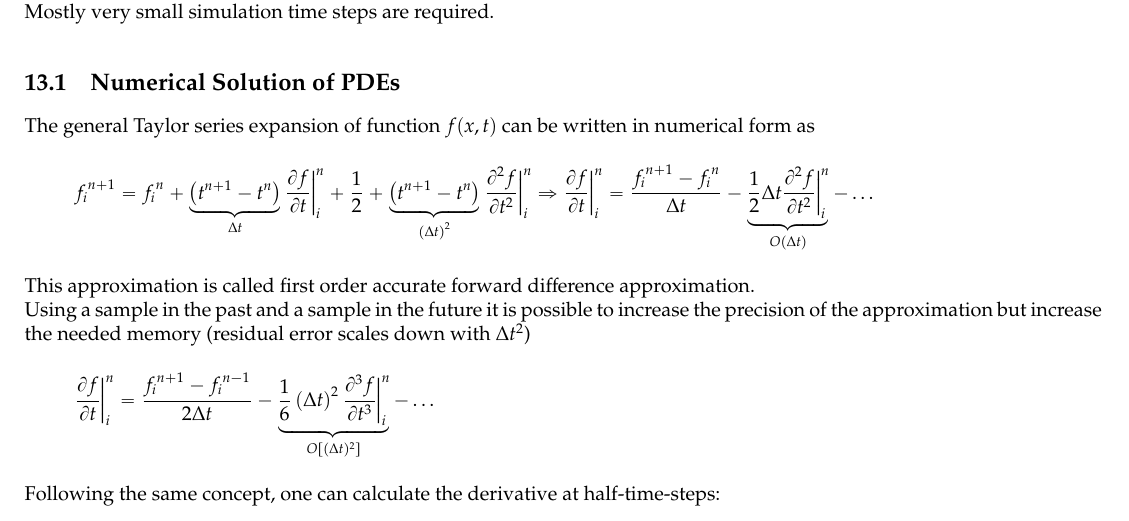
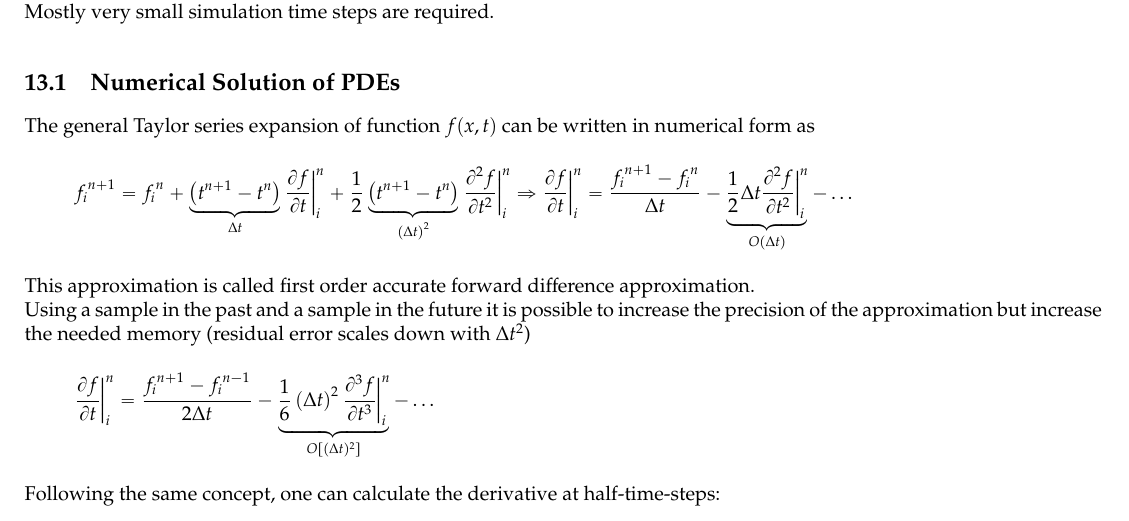
Before and after one commit to DavyJonesCH/AppElm, a LaTeX document (AppElm.tex, which reads sections/FDTD.tex): part of page 15 of 26, cut so that both start at the same text. Compiled offline with pdfLaTeX; an older LaTeX class or package is replaced by its successor.

Commit message:
corrected taylor approximation in formula

```diff
--- a/sections/FDTD.tex
+++ b/sections/FDTD.tex
@@ -6,7 +6,7 @@ Mostly very small simulation time steps are required.
 \subsection{Numerical Solution of PDEs}
 The general Taylor series expansion of function $f(x,t)$ can be written in numerical form as
 \begin{equation*}
-	{f_i}^{n+1}= {f_i}^n + \underbrace{\left(t^{n+1} - t^n\right)}_{\Delta t} \frac{\partial f}{\partial t} \bigg\rvert_{i}^{n} + \frac{1}{2} + \underbrace{\left(t^{n+1} - t^n\right)}_{\left(\Delta t\right)^2} \frac{\partial^2f}{\partial t^2} \bigg\rvert_{i}^{n} \Rightarrow \frac{\partial f}{\partial t} \bigg\rvert_{i}^{n} = \frac{{f_i}^{n+1}-{f_i}^n}{\Delta t} - \underbrace{\frac{1}{2}\Delta t \frac{\partial ^2 f}{\partial t^2}\bigg\rvert_{i}^{n}}_{O(\Delta t)} - \dots
+	{f_i}^{n+1}= {f_i}^n + \underbrace{\left(t^{n+1} - t^n\right)}_{\Delta t} \frac{\partial f}{\partial t} \bigg\rvert_{i}^{n} + \frac{1}{2} \underbrace{\left(t^{n+1} - t^n\right)}_{\left(\Delta t\right)^2} \frac{\partial^2f}{\partial t^2} \bigg\rvert_{i}^{n} \Rightarrow \frac{\partial f}{\partial t} \bigg\rvert_{i}^{n} = \frac{{f_i}^{n+1}-{f_i}^n}{\Delta t} - \underbrace{\frac{1}{2}\Delta t \frac{\partial ^2 f}{\partial t^2}\bigg\rvert_{i}^{n}}_{O(\Delta t)} - \dots
 \end{equation*}
 This approximation is called first order accurate forward difference approximation. \newline Using a sample in the past and a sample in the future it is possible to increase the precision of the approximation but increase the needed memory (residual error scales down with $\Delta t^2$)
 \begin{equation*}
```
